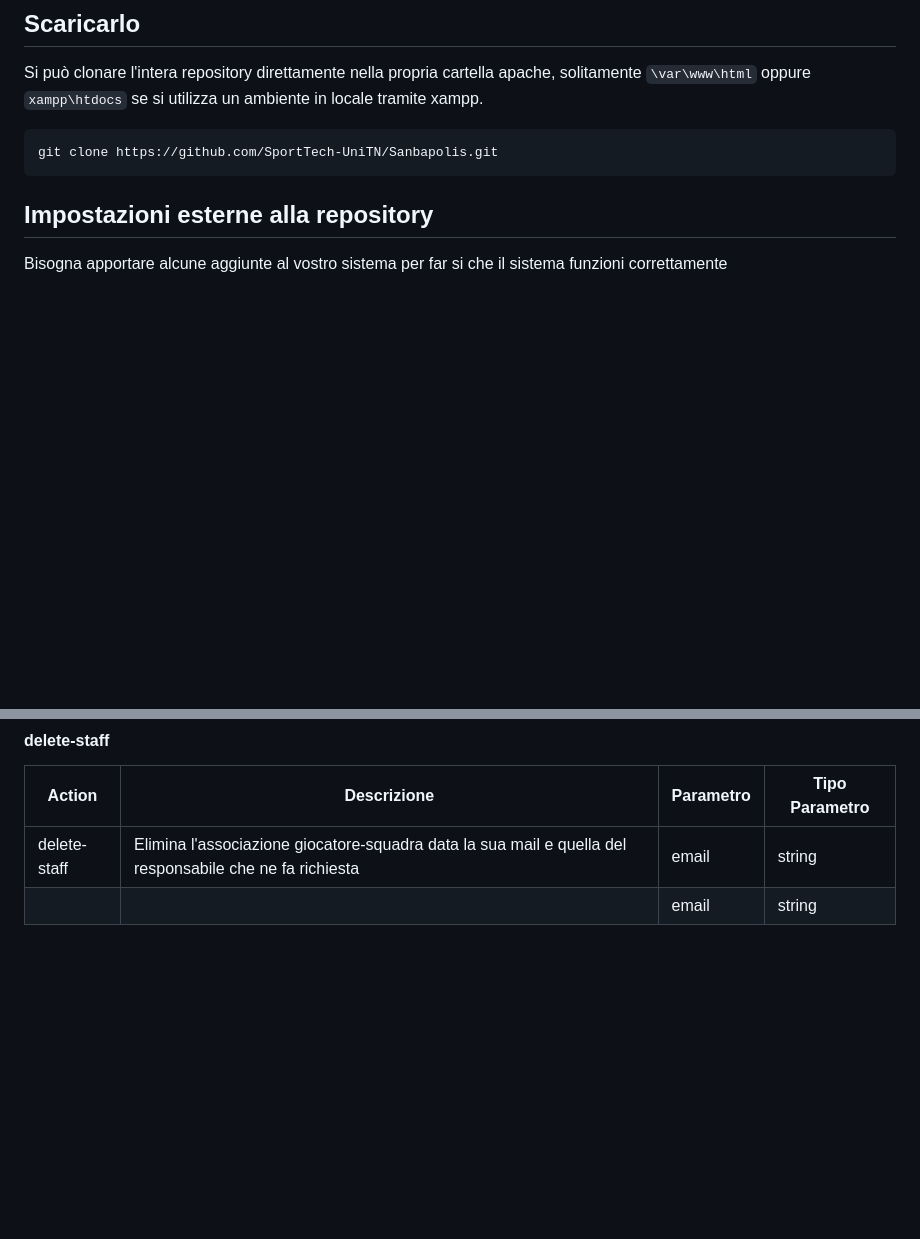
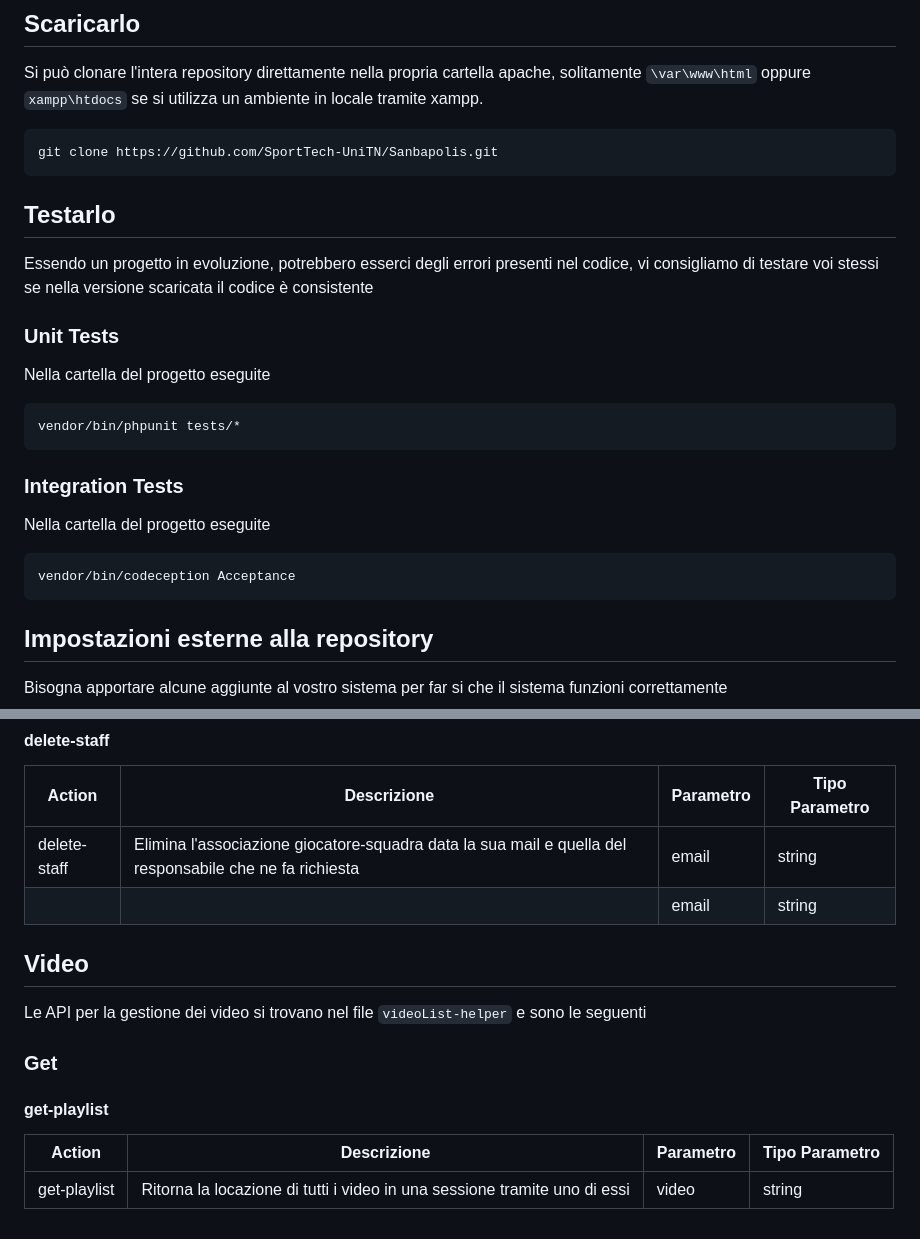
Before and after one commit to DarioTortorici/sanbapolis, a Markdown page: README.md, 2 parts joined by grey strips. Rendered like a GitHub page; blank space fills up the shorter version.

Commit message:
Update README.md
Added how to test and new API

````diff
--- a/README.md
+++ b/README.md
@@ -14,6 +14,18 @@ Si può clonare l'intera repository direttamente nella propria cartella apache,
 
 ``` bash
 git clone https://github.com/SportTech-UniTN/Sanbapolis.git
+```
+## Testarlo
+Essendo un progetto in evoluzione, potrebbero esserci degli errori presenti nel codice, vi consigliamo di testare voi stessi se nella versione scaricata il codice è consistente
+### Unit Tests
+Nella cartella del progetto eseguite
+``` bash
+vendor/bin/phpunit tests/*
+```
+### Integration Tests
+Nella cartella del progetto eseguite
+``` bash
+vendor/bin/codeception Acceptance
 ```
 
 ## Impostazioni esterne alla repository
@@ -219,3 +231,14 @@ La Gestione squadre e società può essere fatta tramite la pagina `myteam-helpe
 |------------|-------------------------------------------------------------|-----------|----------------|
 | delete-staff   | Elimina l'associazione giocatore-squadra data la sua mail e quella del responsabile che ne fa richiesta            | email        | string         |
 |             |                                                                           | email   | string          |
+
+## Video
+Le API per la gestione dei video si trovano nel file `videoList-helper` e sono le seguenti
+### Get
+#### get-playlist
+
+| Action     | Descrizione                                                 | Parametro | Tipo Parametro |
+|------------|-------------------------------------------------------------|-----------|----------------|
+| get-playlist   | Ritorna la locazione di tutti i video in una sessione tramite uno di essi          | video        | string         |
+
+#
````
Also changed, not shown: other parts of README.md (+4 -4 lines).
